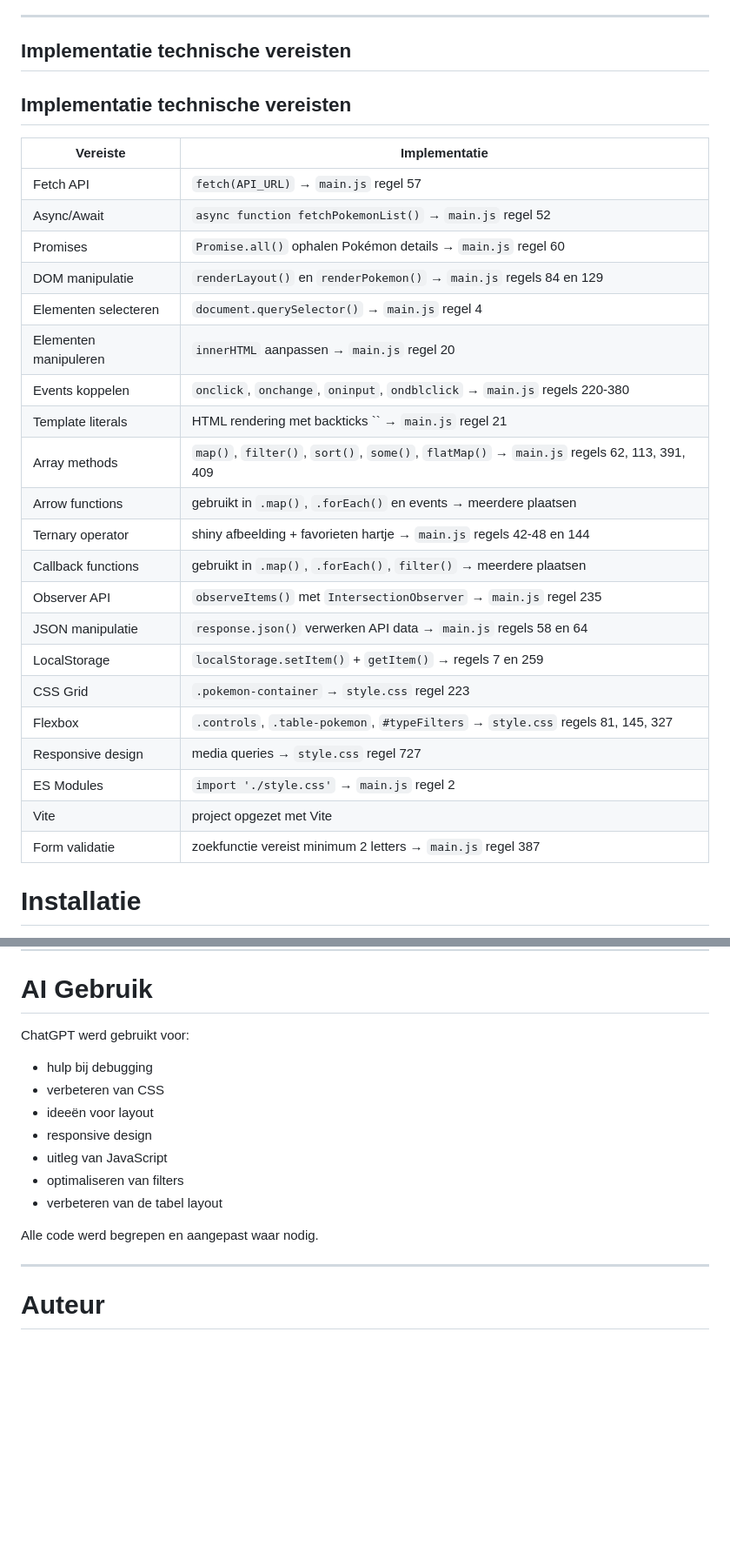
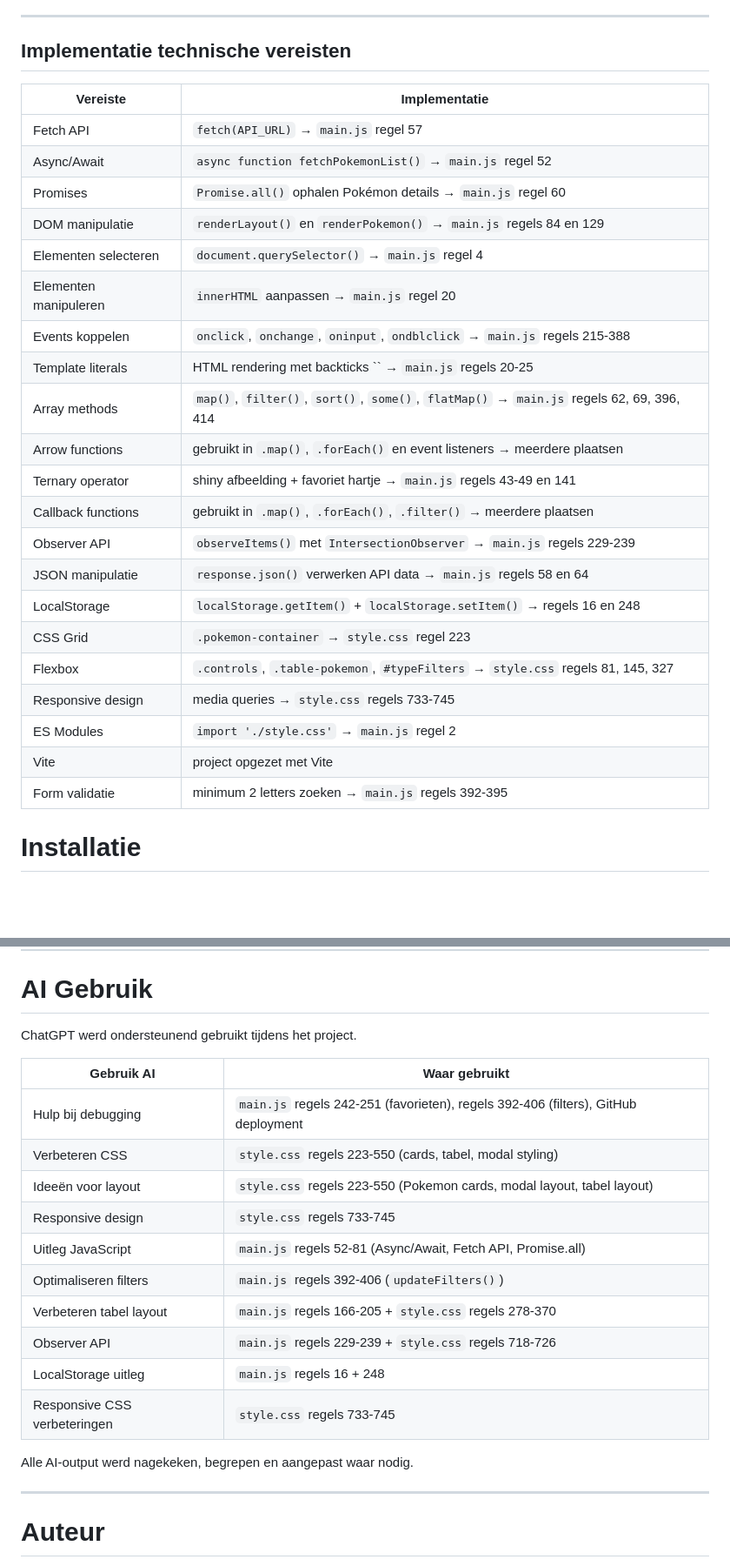
Before and after one commit to Anissa321/Pokemon-explorer, a Markdown page: README.md, 2 parts joined by grey strips. Shown at 87% size. Drawn GitHub-style; blank space fills up the shorter version.

Commit message:
Update AI Log

```diff
--- a/README.md
+++ b/README.md
@@ -117,8 +117,6 @@ In dit project werden volgende technieken gebruikt:
 ---
 ## Implementatie technische vereisten
 
-## Implementatie technische vereisten
-
 | Vereiste | Implementatie |
 |-----------|---------------|
 | Fetch API | `fetch(API_URL)` → `main.js` regel 57 |
@@ -127,21 +125,21 @@ In dit project werden volgende technieken gebruikt:
 | DOM manipulatie | `renderLayout()` en `renderPokemon()` → `main.js` regels 84 en 129 |
 | Elementen selecteren | `document.querySelector()` → `main.js` regel 4 |
 | Elementen manipuleren | `innerHTML` aanpassen → `main.js` regel 20 |
-| Events koppelen | `onclick`, `onchange`, `oninput`, `ondblclick` → `main.js` regels 220-380 |
-| Template literals | HTML rendering met backticks `` → `main.js` regel 21 |
-| Array methods | `map()`, `filter()`, `sort()`, `some()`, `flatMap()` → `main.js` regels 62, 113, 391, 409 |
-| Arrow functions | gebruikt in `.map()`, `.forEach()` en events → meerdere plaatsen |
-| Ternary operator | shiny afbeelding + favorieten hartje → `main.js` regels 42-48 en 144 |
-| Callback functions | gebruikt in `.map()`, `.forEach()`, `filter()` → meerdere plaatsen |
-| Observer API | `observeItems()` met `IntersectionObserver` → `main.js` regel 235 |
+| Events koppelen | `onclick`, `onchange`, `oninput`, `ondblclick` → `main.js` regels 215-388 |
+| Template literals | HTML rendering met backticks `` → `main.js` regels 20-25 |
+| Array methods | `map()`, `filter()`, `sort()`, `some()`, `flatMap()` → `main.js` regels 62, 69, 396, 414 |
+| Arrow functions | gebruikt in `.map()`, `.forEach()` en event listeners → meerdere plaatsen |
+| Ternary operator | shiny afbeelding + favoriet hartje → `main.js` regels 43-49 en 141 |
+| Callback functions | gebruikt in `.map()`, `.forEach()`, `.filter()` → meerdere plaatsen |
+| Observer API | `observeItems()` met `IntersectionObserver` → `main.js` regels 229-239 |
 | JSON manipulatie | `response.json()` verwerken API data → `main.js` regels 58 en 64 |
-| LocalStorage | `localStorage.setItem()` + `getItem()` → regels 7 en 259 |
+| LocalStorage | `localStorage.getItem()` + `localStorage.setItem()` → regels 16 en 248 |
 | CSS Grid | `.pokemon-container` → `style.css` regel 223 |
 | Flexbox | `.controls`, `.table-pokemon`, `#typeFilters` → `style.css` regels 81, 145, 327 |
-| Responsive design | media queries → `style.css` regel 727 |
+| Responsive design | media queries → `style.css` regels 733-745 |
 | ES Modules | `import './style.css'` → `main.js` regel 2 |
 | Vite | project opgezet met Vite |
-| Form validatie | zoekfunctie vereist minimum 2 letters → `main.js` regel 387 |
+| Form validatie | minimum 2 letters zoeken → `main.js` regels 392-395 |
 
 # Installatie
 
@@ -205,16 +203,22 @@ package.json
 
 # AI Gebruik
 
-ChatGPT werd gebruikt voor:
-- hulp bij debugging
-- verbeteren van CSS
-- ideeën voor layout
-- responsive design
-- uitleg van JavaScript
-- optimaliseren van filters
-- verbeteren van de tabel layout
+ChatGPT werd ondersteunend gebruikt tijdens het project.
 
-Alle code werd begrepen en aangepast waar nodig.
+| Gebruik AI | Waar gebruikt |
+|-------------|---------------|
+| Hulp bij debugging | `main.js` regels 242-251 (favorieten), regels 392-406 (filters), GitHub deployment |
+| Verbeteren CSS | `style.css` regels 223-550 (cards, tabel, modal styling) |
+| Ideeën voor layout | `style.css` regels 223-550 (Pokemon cards, modal layout, tabel layout) |
+| Responsive design | `style.css` regels 733-745 |
+| Uitleg JavaScript | `main.js` regels 52-81 (Async/Await, Fetch API, Promise.all) |
+| Optimaliseren filters | `main.js` regels 392-406 (`updateFilters()`) |
+| Verbeteren tabel layout | `main.js` regels 166-205 + `style.css` regels 278-370 |
+| Observer API | `main.js` regels 229-239 + `style.css` regels 718-726 |
+| LocalStorage uitleg | `main.js` regels 16 + 248 |
+| Responsive CSS verbeteringen | `style.css` regels 733-745 |
+
+Alle AI-output werd nagekeken, begrepen en aangepast waar nodig.
 
 ---
 
```
